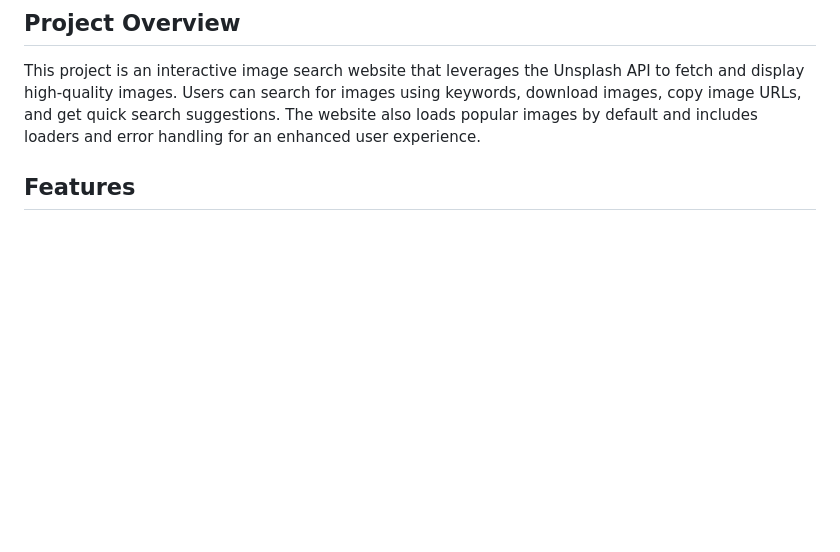
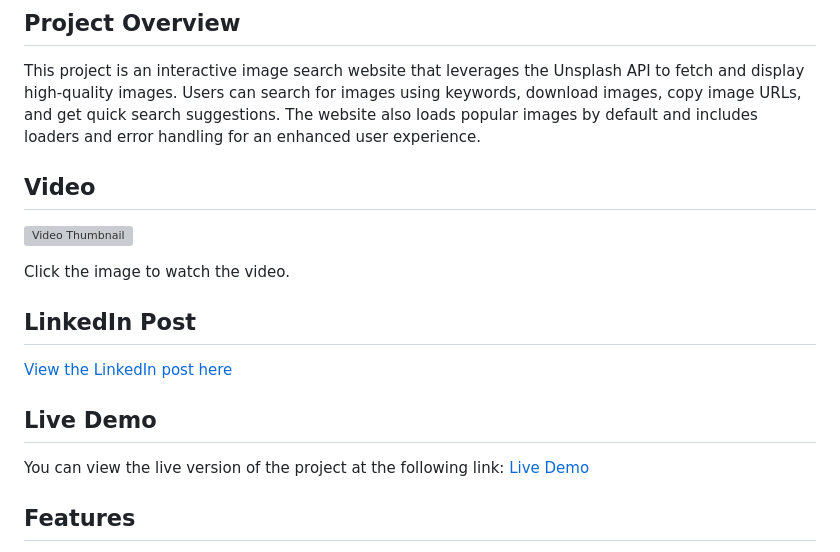
Before and after one commit to nikhiltelase/image-search, a Markdown page: README.md, the part around the change. Rendered like a GitHub page; blank space fills up the shorter version; grey boxes are pictures that could not be loaded.

```diff
--- a/README.md
+++ b/README.md
@@ -3,6 +3,17 @@
 ## Project Overview
 
 This project is an interactive image search website that leverages the Unsplash API to fetch and display high-quality images. Users can search for images using keywords, download images, copy image URLs, and get quick search suggestions. The website also loads popular images by default and includes loaders and error handling for an enhanced user experience.
+
+## Video
+[![Video Thumbnail](https://img.youtube.com/vi/9dNviHbtqCU/hqdefault.jpg)](https://www.youtube.com/watch?v=9dNviHbtqCU)
+
+Click the image to watch the video.
+## LinkedIn Post
+[View the LinkedIn post here](https://www.linkedin.com/feed/update/urn:li:activity:7202627733875531776/)
+
+## Live Demo
+You can view the live version of the project at the following link:
+[Live Demo](https://unsplash-images-search-nikhiltelase17.netlify.app/)
 
 ## Features
 
```
